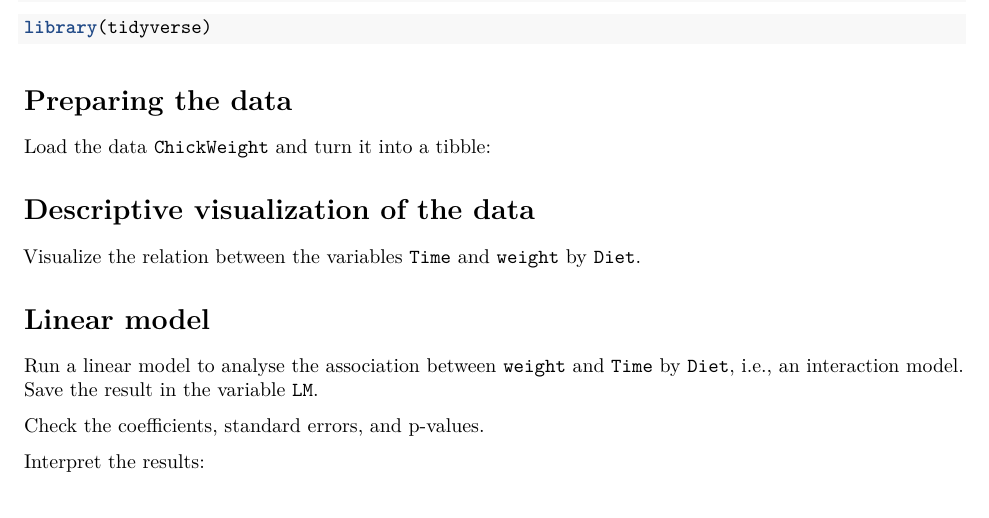
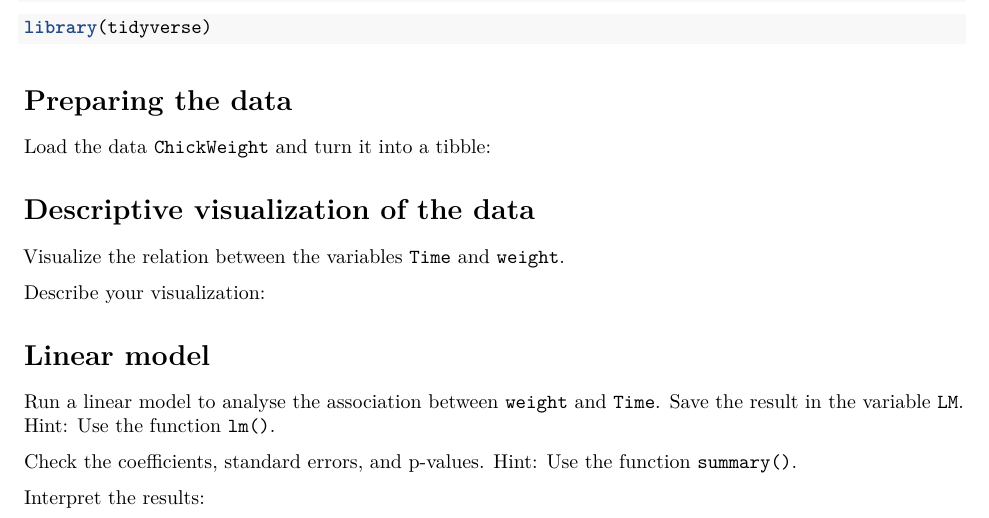
Before and after one commit to SofiaG1l/R_Course_Tools, an R Markdown document (2_Rmarkdown/TrackingYourLogic.Rmd): part of the page, cut so that both start at the same text. Rendered offline with R 4.5, knitr and Pandoc, then LaTeX, with nearby package versions.

Commit message:
Update material Rmarkdown

````diff
--- a/2_Rmarkdown/TrackingYourLogic.Rmd
+++ b/2_Rmarkdown/TrackingYourLogic.Rmd
@@ -32,24 +32,26 @@ Load the data `ChickWeight` and turn it into a tibble:
 
 # Descriptive visualization of the data
 
-Visualize the relation between the variables `Time` and `weight` by `Diet`.
+Visualize the relation between the variables `Time` and `weight`.
 
 ```{r descriptive viz}
 
 
 ```
 
+Describe your visualization:
+
 
 # Linear model
 
-Run a linear model to analyse the association between `weight` and `Time` by `Diet`, i.e., an interaction model. Save the result in the variable `LM`.
+Run a linear model to analyse the association between `weight` and `Time`. Save the result in the variable `LM`. Hint: Use the function `lm()`.
 
 ```{r LM}
 
 
 ```
 
-Check the coefficients, standard errors, and p-values.
+Check the coefficients, standard errors, and p-values. Hint: Use the function `summary()`.
 
 ```{r summary LM}
 
````
Also changed, not shown: 1 other file.
